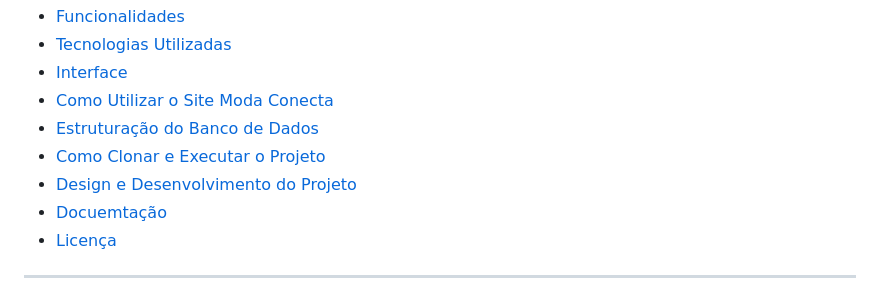
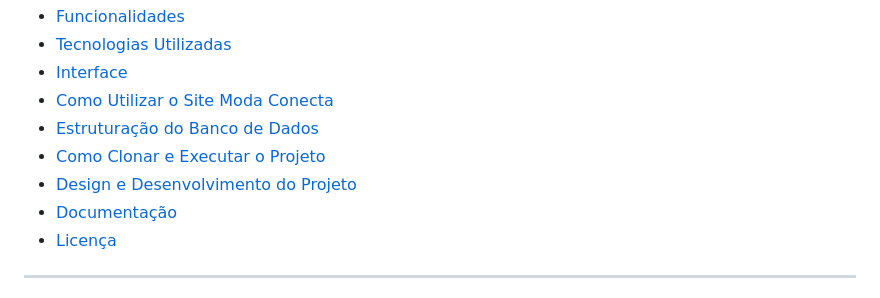
Before and after one commit to habbiner/moda-conecta, a Markdown page: README.md, the part around the change. Drawn GitHub-style.

```diff
--- a/README.md
+++ b/README.md
@@ -12,7 +12,7 @@ Bem-vindo ao site Moda Conecta! Este projeto é uma aplicação web desenvolvida
 * [Estruturação do Banco de Dados](#-estruturação-do-banco-de-dados)
 * [Como Clonar e Executar o Projeto](#-como-clonar-e-executar-o-projeto)
 * [Design e Desenvolvimento do Projeto](#-design-e-desenvolvimento-do-projeto)
-* [Docuemtação](https://github.com/habbiner/moda-conecta/tree/main/documentacao)
+* [Documentação](https://github.com/habbiner/moda-conecta/tree/main/documentacao)
 * [Licença](#licença)
 
 <hr>
```
